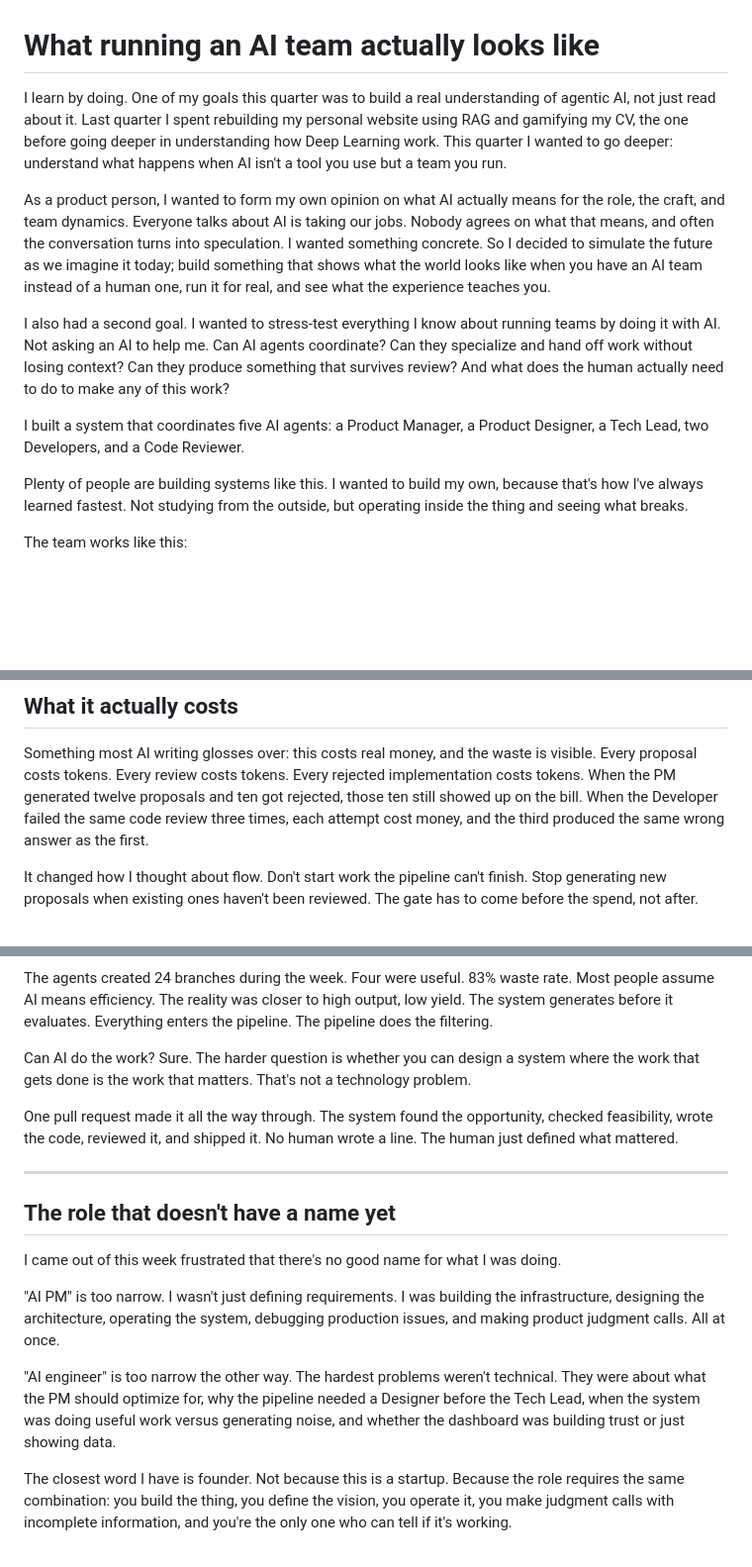
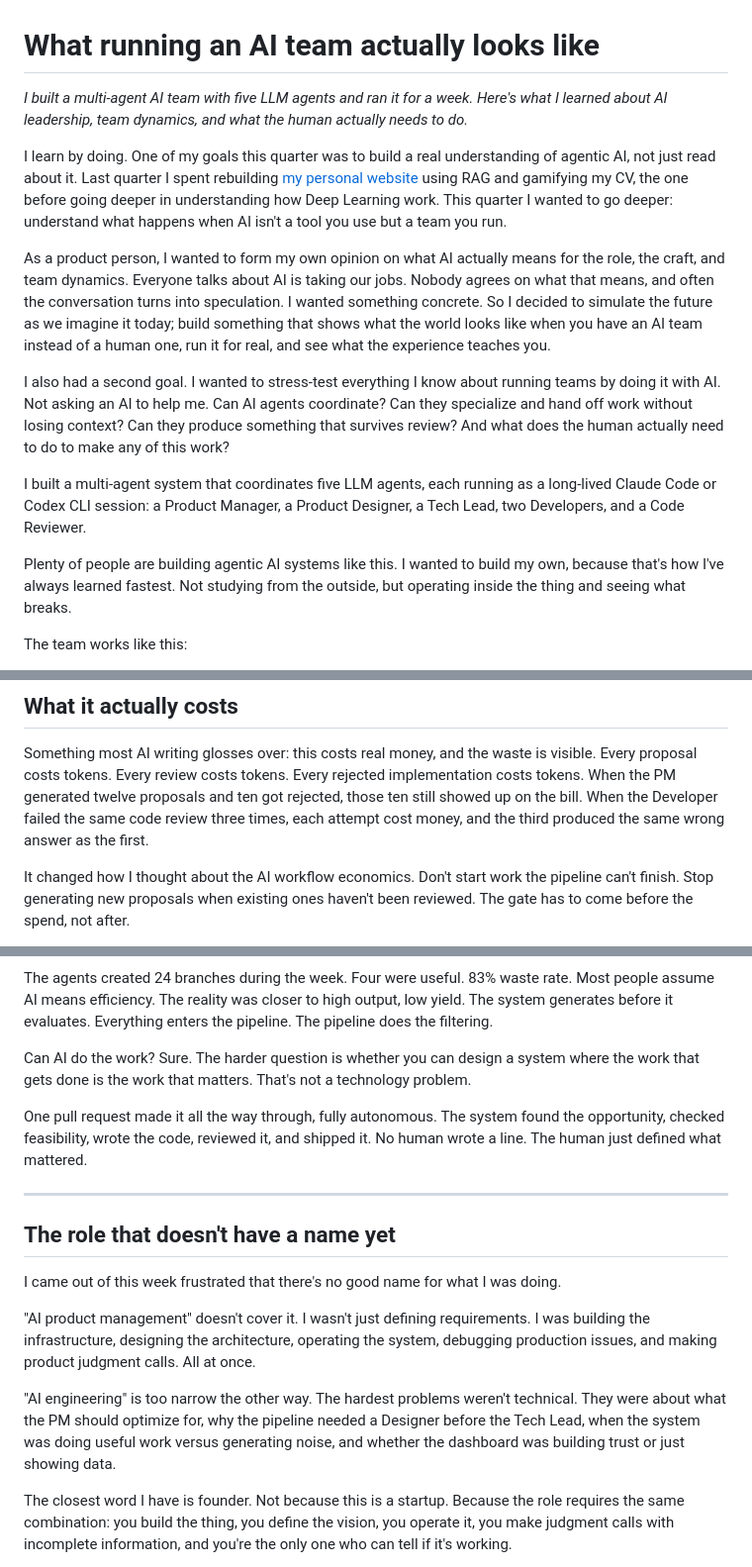
Before and after one commit to Sprauch/AIOrchestration, a Markdown page: blog_draft.md, 3 parts joined by grey strips. Shown at 99% size. GitHub-like rendering; blank space fills up the shorter version.

```diff
--- a/blog_draft.md
+++ b/blog_draft.md
@@ -1,14 +1,16 @@
 # What running an AI team actually looks like
 
-I learn by doing. One of my goals this quarter was to build a real understanding of agentic AI, not just read about it. Last quarter I spent rebuilding my personal website using RAG and gamifying my CV, the one before going deeper in understanding how Deep Learning work. This quarter I wanted to go deeper: understand what happens when AI isn't a tool you use but a team you run.
+*I built a multi-agent AI team with five LLM agents and ran it for a week. Here's what I learned about AI leadership, team dynamics, and what the human actually needs to do.*
+
+I learn by doing. One of my goals this quarter was to build a real understanding of agentic AI, not just read about it. Last quarter I spent rebuilding [my personal website](https://alimyftiu.com) using RAG and gamifying my CV, the one before going deeper in understanding how Deep Learning work. This quarter I wanted to go deeper: understand what happens when AI isn't a tool you use but a team you run.
 
 As a product person, I wanted to form my own opinion on what AI actually means for the role, the craft, and team dynamics. Everyone talks about AI is taking our jobs. Nobody agrees on what that means, and often the conversation turns into speculation. I wanted something concrete. So I decided to simulate the future as we imagine it today; build something that shows what the world looks like when you have an AI team instead of a human one, run it for real, and see what the experience teaches you.
 
 I also had a second goal. I wanted to stress-test everything I know about running teams by doing it with AI. Not asking an AI to help me. Can AI agents coordinate? Can they specialize and hand off work without losing context? Can they produce something that survives review? And what does the human actually need to do to make any of this work?
 
-I built a system that coordinates five AI agents: a Product Manager, a Product Designer, a Tech Lead, two Developers, and a Code Reviewer.
+I built a multi-agent system that coordinates five LLM agents, each running as a long-lived Claude Code or Codex CLI session: a Product Manager, a Product Designer, a Tech Lead, two Developers, and a Code Reviewer.
 
-Plenty of people are building systems like this. I wanted to build my own, because that's how I've always learned fastest. Not studying from the outside, but operating inside the thing and seeing what breaks.
+Plenty of people are building agentic AI systems like this. I wanted to build my own, because that's how I've always learned fastest. Not studying from the outside, but operating inside the thing and seeing what breaks.
 
 The team works like this:
 
@@ -77,5 +79,5 @@ Other days I paused the PM because the pipeline was full. Other times I flushed
 
 Something most AI writing glosses over: this costs real money, and the waste is visible. Every proposal costs tokens. Every review costs tokens. Every rejected implementation costs tokens. When the PM generated twelve proposals and ten got rejected, those ten still showed up on the bill. When the Developer failed the same code review three times, each attempt cost money, and the third produced the same wrong answer as the first.
 
-It changed how I thought about flow. Don't start work the pipeline can't finish. Stop generating new proposals when existing ones haven't been reviewed. The gate has to come before the spend, not after.
+It changed how I thought about the AI workflow economics. Don't start work the pipeline can't finish. Stop generating new proposals when existing ones haven't been reviewed. The gate has to come before the spend, not after.
 
@@ -85,7 +89,7 @@ The agents created 24 branches during the week. Four were useful. 83% waste rate
 
 Can AI do the work? Sure. The harder question is whether you can design a system where the work that gets done is the work that matters. That's not a technology problem.
 
-One pull request made it all the way through. The system found the opportunity, checked feasibility, wrote the code, reviewed it, and shipped it. No human wrote a line. The human just defined what mattered.
+One pull request made it all the way through, fully autonomous. The system found the opportunity, checked feasibility, wrote the code, reviewed it, and shipped it. No human wrote a line. The human just defined what mattered.
 
 ---
 
@@ -93,9 +97,9 @@ One pull request made it all the way through. The system found the opportunity,
 
 I came out of this week frustrated that there's no good name for what I was doing.
 
-"AI PM" is too narrow. I wasn't just defining requirements. I was building the infrastructure, designing the architecture, operating the system, debugging production issues, and making product judgment calls. All at once.
+"AI product management" doesn't cover it. I wasn't just defining requirements. I was building the infrastructure, designing the architecture, operating the system, debugging production issues, and making product judgment calls. All at once.
 
-"AI engineer" is too narrow the other way. The hardest problems weren't technical. They were about what the PM should optimize for, why the pipeline needed a Designer before the Tech Lead, when the system was doing useful work versus generating noise, and whether the dashboard was building trust or just showing data.
+"AI engineering" is too narrow the other way. The hardest problems weren't technical. They were about what the PM should optimize for, why the pipeline needed a Designer before the Tech Lead, when the system was doing useful work versus generating noise, and whether the dashboard was building trust or just showing data.
 
 The closest word I have is founder. Not because this is a startup. Because the role requires the same combination: you build the thing, you define the vision, you operate it, you make judgment calls with incomplete information, and you're the only one who can tell if it's working.
 
```
Also changed, not shown: other parts of blog_draft.md (+8 -6 lines).
